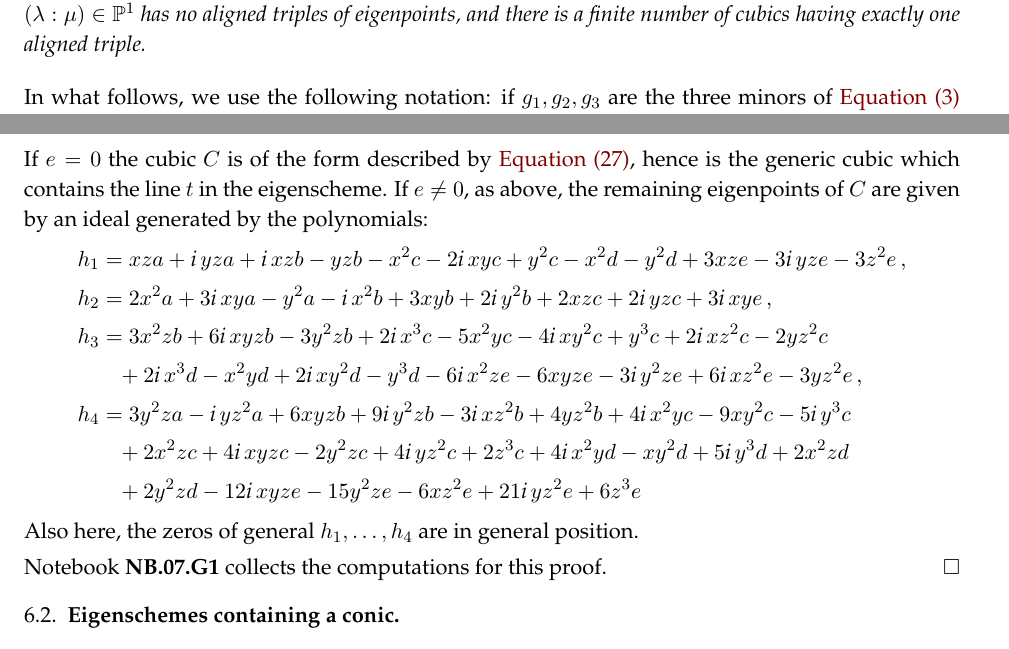
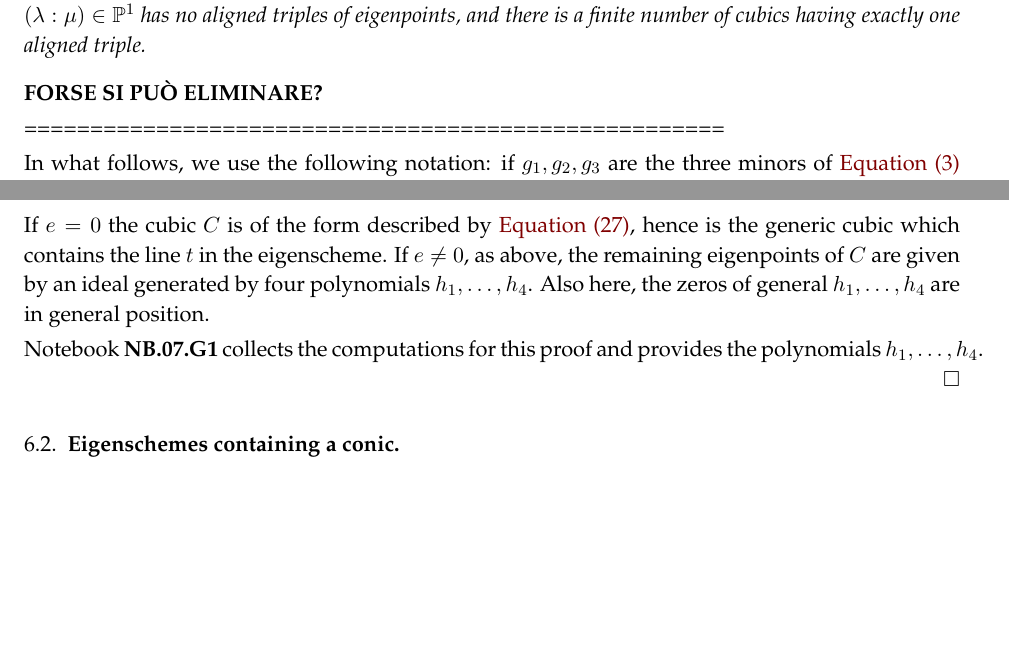
Before and after one commit to MatteoGallet/AlignedEigenpoints, a LaTeX paper (i_magnifici_3.tex): two parts of pages 22 and 27 of 35, joined at a grey line, cut so that both start at the same text, the shorter picture padded with empty space. Compiled offline with pdfLaTeX.

Commit message:
Updates from Overleaf

```diff
--- a/i_magnifici_3.tex
+++ b/i_magnifici_3.tex
@@ -2154,6 +2154,10 @@ $\lambda f + \mu g$ for $(\lambda: \mu) \in \p^1$ has no aligned triples of eige
 %  The variety~$\Delta$ has dimension~$7$ and it is the union of two irreducible components~$\Delta_1$ and~$\Delta_2$.
 %\end{prop}
 
+\textbf{FORSE SI PU\`O ELIMINARE?}
+
+=====================================================
+
 In what follows, we use the following notation: if $g_1, g_2, g_3$ are the three minors of \Cref{eq:def_matrix} relative
 to a cubic form~$f$, we denote by
 %
@@ -2495,21 +2501,21 @@ C = (x+\iii y)^2(ax + by+cz)+
 \]
 If $e=0$ the cubic $C$ is of the form described by \Cref{eq:cubics_with_tangent_eigenline}, hence is the generic cubic which contains the line $t$ in the eigenscheme. If $e \not= 0$, as above,
 the remaining eigenpoints of~$C$ are given by an ideal generated
-by the polynomials:
-%
-\begin{align*}
-h_1 & = xza + \iii yza + \iii xzb - yzb - x^2c -2\iii xyc + y^2c - x^2d - y^2d + 3xze -3\iii yze - 3z^2e \,, \\
-h_2 & = 2x^2a + 3\iii xya - y^2a -\iii x^2b + 3xyb + 2\iii y^2b + 2xzc + 2\iii yzc +3\iii xye \,, \\
-h_3 & = 3x^2zb + 6\iii xyzb - 3y^2zb + 2\iii x^3c - 5x^2yc -4\iii xy^2c + y^3c + 2\iii xz^2c - 2yz^2c \\
-&\phantom{=} + 2\iii x^3d - x^2yd + 2\iii xy^2d - y^3d -6\iii x^2ze - 6xyze -3\iii y^2ze + 6\iii xz^2e - 3yz^2e \,, \\
-h_4 & = 3y^2za -\iii yz^2a + 6xyzb + 9\iii y^2zb -3\iii xz^2b + 4yz^2b + 4\iii x^2yc - 9xy^2c -5\iii y^3c \\
-&\phantom{=} + 2x^2zc + 4\iii xyzc - 2y^2zc + 4\iii yz^2c + 2z^3c + 4\iii x^2yd - xy^2d + 5\iii y^3d + 2x^2zd \\
-&\phantom{=} + 2y^2zd -12\iii xyze - 15y^2ze - 6xz^2e + 21\iii yz^2e + 6z^3e
-\end{align*}
-%
+by four polynomials $h_1, \dotsc, h_4$.
+% %
+% \begin{align*}
+% h_1 & = xza + \iii yza + \iii xzb - yzb - x^2c -2\iii xyc + y^2c - x^2d - y^2d + 3xze -3\iii yze - 3z^2e \,, \\
+% h_2 & = 2x^2a + 3\iii xya - y^2a -\iii x^2b + 3xyb + 2\iii y^2b + 2xzc + 2\iii yzc +3\iii xye \,, \\
+% h_3 & = 3x^2zb + 6\iii xyzb - 3y^2zb + 2\iii x^3c - 5x^2yc -4\iii xy^2c + y^3c + 2\iii xz^2c - 2yz^2c \\
+% &\phantom{=} + 2\iii x^3d - x^2yd + 2\iii xy^2d - y^3d -6\iii x^2ze - 6xyze -3\iii y^2ze + 6\iii xz^2e - 3yz^2e \,, \\
+% h_4 & = 3y^2za -\iii yz^2a + 6xyzb + 9\iii y^2zb -3\iii xz^2b + 4yz^2b + 4\iii x^2yc - 9xy^2c -5\iii y^3c \\
+% &\phantom{=} + 2x^2zc + 4\iii xyzc - 2y^2zc + 4\iii yz^2c + 2z^3c + 4\iii x^2yd - xy^2d + 5\iii y^3d + 2x^2zd \\
+% &\phantom{=} + 2y^2zd -12\iii xyze - 15y^2ze - 6xz^2e + 21\iii yz^2e + 6z^3e
+% \end{align*}
+% %
 Also here, the zeros of general $h_1, \dotsc, h_4$ are in general position.
 
-Notebook \nb{07}{G1} collects the computations for this proof.
+Notebook \nb{07}{G1} collects the computations for this proof and provides the polynomials $h_1, \dotsc, h_4$.
 \end{proof}
 
 \subsection{Eigenschemes containing a conic}
```
Also changed, not shown: i_magnifici_3.tex (2 more changed lines).
